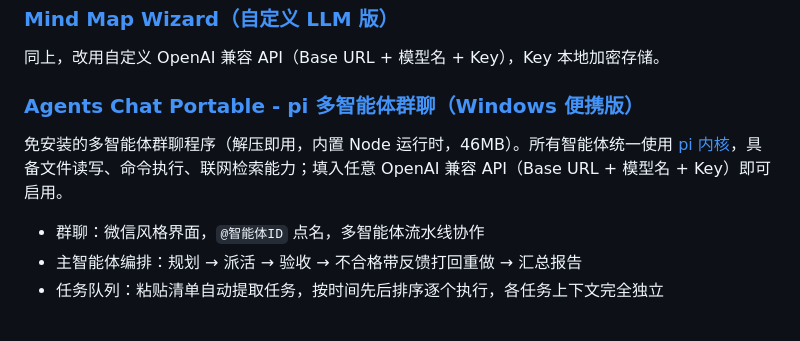
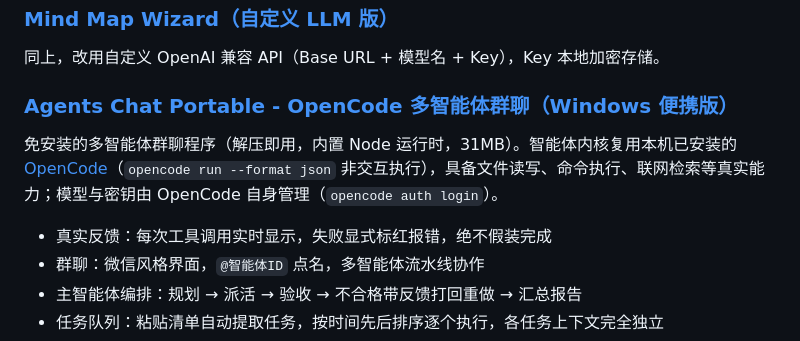
Before and after one commit to iamsamyiok/awesome-web, a Markdown page: README.md, the part around the change. Drawn GitHub-style.

Commit message:
docs: agents-chat 切换 OpenCode 内核

```diff
--- a/README.md
+++ b/README.md
@@ -96,10 +96,11 @@ Markdown 编辑器 + 内置 AI 助手侧栏（OpenAI 兼容 API 自行配置）
 
 同上，改用自定义 OpenAI 兼容 API（Base URL + 模型名 + Key），Key 本地加密存储。
 
-### [Agents Chat Portable - pi 多智能体群聊（Windows 便携版）](https://github.com/iamsamyiok/awesome-web/releases/tag/agents-chat-v1.0.0)
+### [Agents Chat Portable - OpenCode 多智能体群聊（Windows 便携版）](https://github.com/iamsamyiok/awesome-web/releases/tag/agents-chat-v1.0.0)
 
-免安装的多智能体群聊程序（解压即用，内置 Node 运行时，46MB）。所有智能体统一使用 [pi 内核](https://github.com/badlogic/pi-mono)，具备文件读写、命令执行、联网检索能力；填入任意 OpenAI 兼容 API（Base URL + 模型名 + Key）即可启用。
+免安装的多智能体群聊程序（解压即用，内置 Node 运行时，31MB）。智能体内核复用本机已安装的 [OpenCode](https://opencode.ai)（`opencode run --format json` 非交互执行），具备文件读写、命令执行、联网检索等真实能力；模型与密钥由 OpenCode 自身管理（`opencode auth login`）。
 
+- 真实反馈：每次工具调用实时显示，失败显式标红报错，绝不假装完成
 - 群聊：微信风格界面，`@智能体ID` 点名，多智能体流水线协作
 - 主智能体编排：规划 → 派活 → 验收 → 不合格带反馈打回重做 → 汇总报告
 - 任务队列：粘贴清单自动提取任务，按时间先后排序逐个执行，各任务上下文完全独立
```
